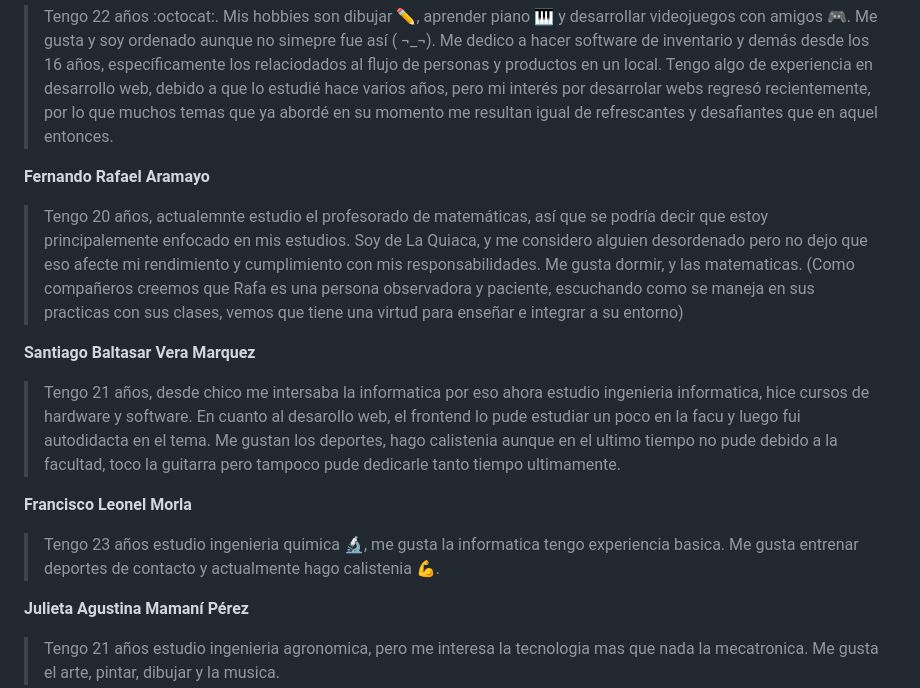
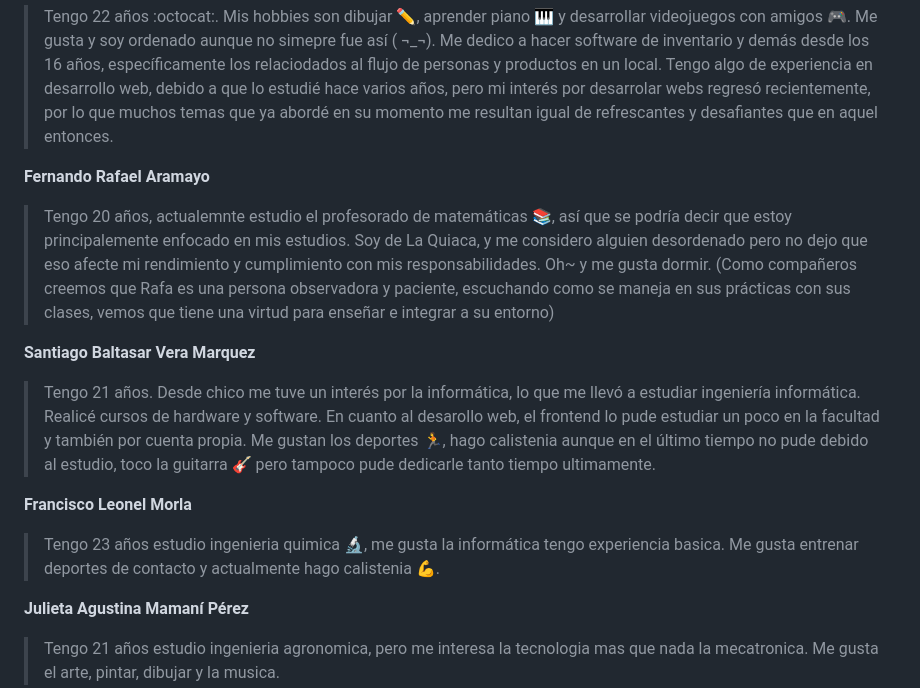
Before and after one commit to Khronos2k/Montserrat, a Markdown page: README.md, the part around the change. Drawn GitHub-style.

```diff
--- a/README.md
+++ b/README.md
@@ -23,14 +23,14 @@ Para ajustar nuestra oferta, no se ofreceran todas las comidas para delivery, y
 > Tengo 22 años :octocat:. Mis hobbies son dibujar :pencil2:, aprender piano :musical_keyboard: y desarrollar videojuegos con amigos :video_game:. Me gusta y soy ordenado aunque no simepre fue así ( ¬_¬). Me dedico a hacer software de inventario y demás desde los 16 años, específicamente los relaciodados al flujo de personas y productos en un local. Tengo algo de experiencia en desarrollo web, debido a que lo estudié hace varios años, pero mi interés por desarrolar webs regresó recientemente, por lo que muchos temas que ya abordé en su momento me resultan igual de refrescantes y desafiantes que en aquel entonces.
 
 **Fernando Rafael Aramayo**
-> Tengo 20 años, actualemnte estudio el profesorado de matemáticas, así que se podría decir que estoy principalemente enfocado en mis estudios. Soy de La Quiaca, y me considero alguien desordenado pero no dejo que eso afecte mi rendimiento y cumplimiento con mis responsabilidades. Me gusta dormir, y las matematicas.
-(Como compañeros creemos que Rafa es una persona observadora y paciente, escuchando como se maneja en sus practicas con sus clases, vemos que tiene una virtud para enseñar e integrar a su entorno)
+> Tengo 20 años, actualemnte estudio el profesorado de matemáticas :books:, así que se podría decir que estoy principalemente enfocado en mis estudios. Soy de La Quiaca, y me considero alguien desordenado pero no dejo que eso afecte mi rendimiento y cumplimiento con mis responsabilidades. Oh~ y me gusta dormir.
+(Como compañeros creemos que Rafa es una persona observadora y paciente, escuchando como se maneja en sus prácticas con sus clases, vemos que tiene una virtud para enseñar e integrar a su entorno)
 
 **Santiago Baltasar Vera Marquez**
-> Tengo 21 años, desde chico me intersaba la informatica por eso ahora estudio ingenieria informatica, hice cursos de hardware y software. En cuanto al desarollo web, el frontend lo pude estudiar un poco en la facu y luego fui autodidacta en el tema. Me gustan los deportes, hago calistenia aunque en el ultimo tiempo no pude debido a la facultad, toco la guitarra pero tampoco pude dedicarle tanto tiempo ultimamente.
+> Tengo 21 años. Desde chico me tuve un interés por la informática, lo que me llevó a estudiar ingeniería informática. Realicé cursos de hardware y software. En cuanto al desarollo web, el frontend lo pude estudiar un poco en la facultad y también por cuenta propia. Me gustan los deportes :running:, hago calistenia aunque en el último tiempo no pude debido al estudio, toco la guitarra :guitar: pero tampoco pude dedicarle tanto tiempo ultimamente.
 
 **Francisco Leonel Morla**
-> Tengo 23 años estudio ingenieria quimica :microscope:, me gusta la informatica tengo experiencia basica. Me gusta entrenar deportes de contacto y actualmente hago calistenia :muscle:.
+> Tengo 23 años estudio ingenieria quimica :microscope:, me gusta la informática tengo experiencia basica. Me gusta entrenar deportes de contacto y actualmente hago calistenia :muscle:.
 
 **Julieta Agustina Mamaní Pérez**
 > Tengo 21 años estudio ingenieria agronomica, pero me interesa la tecnologia mas que nada la mecatronica. Me gusta el arte, pintar, dibujar y la musica.
```
